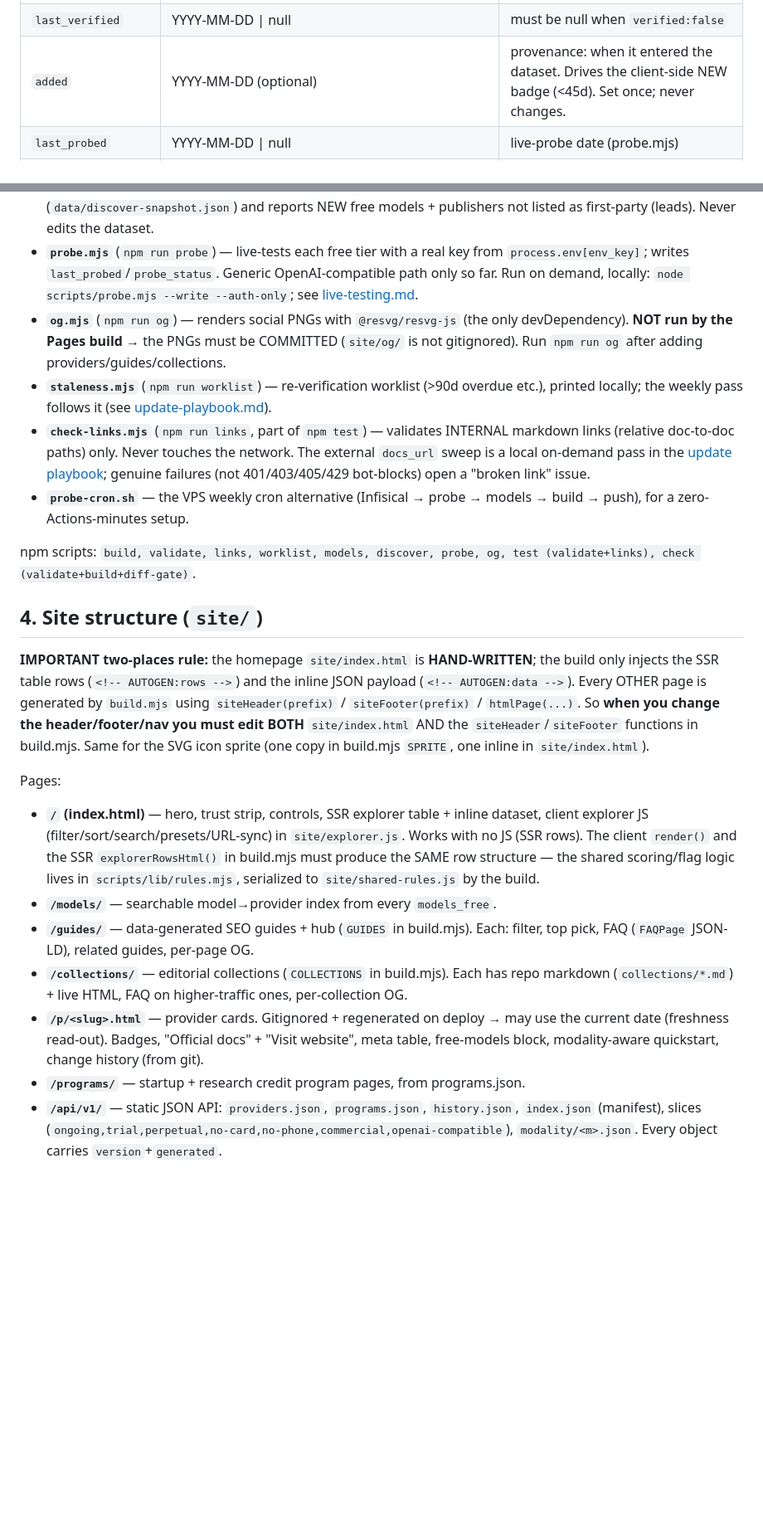
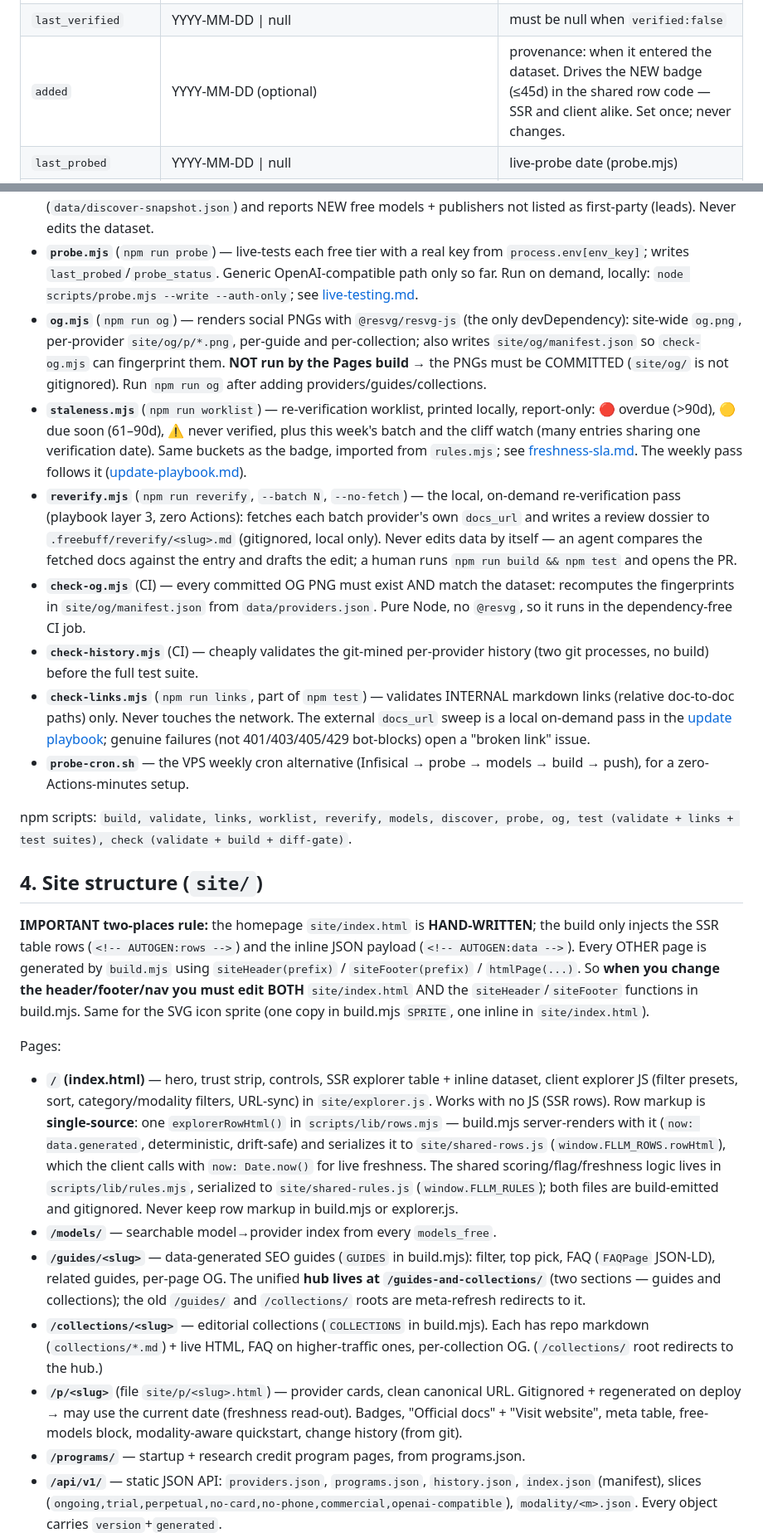
Before and after one commit to pacocartones/free-llm-api-hub, a Markdown page: docs/architecture.md, 2 parts joined by grey strips. Shown at 83% size. GitHub-like rendering; blank space fills up the shorter version.

```diff
--- a/docs/architecture.md
+++ b/docs/architecture.md
@@ -55,7 +57,7 @@ Per-provider fields (in serializer order):
 | `env_key` | UPPER_SNAKE | secret NAME for probe/fetch-models. **STRIPPED from all public output** (homepage payload, site/providers.json, /api). Never the value. |
 | `verified` | boolean | true = independently confirmed against own docs on `last_verified` |
 | `last_verified` | YYYY-MM-DD \| null | must be null when `verified:false` |
-| `added` | YYYY-MM-DD (optional) | provenance: when it entered the dataset. Drives the client-side NEW badge (<45d). Set once; never changes. |
+| `added` | YYYY-MM-DD (optional) | provenance: when it entered the dataset. Drives the NEW badge (≤45d) in the shared row code — SSR and client alike. Set once; never changes. |
 | `last_probed` | YYYY-MM-DD \| null | live-probe date (probe.mjs) |
 | `probe_status` | `live`/`auth-ok`/`auth-failed`/`tier-ended`/`rate-limited`/`error`/null | `live` → "live-tested" badge; `auth-ok` → credentials checked, no inference |
 
@@ -75,23 +77,26 @@ The serializer **skips absent keys**, so new optional fields only appear on prov
 - **`fetch-models.mjs`** (`npm run models`, `--write`, `--self-test`) — refreshes `models_free` from each provider's own `/models` endpoint. PUBLIC (no key): openrouter (`:free`), pollinations, nvidia-nim, modelscope, ollama-cloud. KEY-gated (only if env var set): groq, cerebras, sambanova, scaleway. Real IDs only; a fetch failure leaves the field untouched. Deterministic publisher-diverse sample, cap 8.
 - **`discover.mjs`** (`npm run discover`, `--write`, `--json`) — diffs OpenRouter's `:free` catalog vs a stored snapshot (`data/discover-snapshot.json`) and reports NEW free models + publishers not listed as first-party (leads). Never edits the dataset.
 - **`probe.mjs`** (`npm run probe`) — live-tests each free tier with a real key from `process.env[env_key]`; writes `last_probed`/`probe_status`. Generic OpenAI-compatible path only so far. Run on demand, locally: `node scripts/probe.mjs --write --auth-only`; see [live-testing.md](live-testing.md).
-- **`og.mjs`** (`npm run og`) — renders social PNGs with `@resvg/resvg-js` (the only devDependency). **NOT run by the Pages build** → the PNGs must be COMMITTED (`site/og/` is not gitignored). Run `npm run og` after adding providers/guides/collections.
-- **`staleness.mjs`** (`npm run worklist`) — re-verification worklist (>90d overdue etc.), printed locally; the weekly pass follows it (see [update-playbook.md](update-playbook.md)).
+- **`og.mjs`** (`npm run og`) — renders social PNGs with `@resvg/resvg-js` (the only devDependency): site-wide `og.png`, per-provider `site/og/p/*.png`, per-guide and per-collection; also writes `site/og/manifest.json` so `check-og.mjs` can fingerprint them. **NOT run by the Pages build** → the PNGs must be COMMITTED (`site/og/` is not gitignored). Run `npm run og` after adding providers/guides/collections.
+- **`staleness.mjs`** (`npm run worklist`) — re-verification worklist, printed locally, report-only: 🔴 overdue (>90d), 🟡 due soon (61–90d), ⚠️ never verified, plus this week's batch and the cliff watch (many entries sharing one verification date). Same buckets as the badge, imported from `rules.mjs`; see [freshness-sla.md](freshness-sla.md). The weekly pass follows it ([update-playbook.md](update-playbook.md)).
+- **`reverify.mjs`** (`npm run reverify`, `--batch N`, `--no-fetch`) — the local, on-demand re-verification pass (playbook layer 3, zero Actions): fetches each batch provider's own `docs_url` and writes a review dossier to `.freebuff/reverify/<slug>.md` (gitignored, local only). Never edits data by itself — an agent compares the fetched docs against the entry and drafts the edit; a human runs `npm run build && npm test` and opens the PR.
+- **`check-og.mjs`** (CI) — every committed OG PNG must exist AND match the dataset: recomputes the fingerprints in `site/og/manifest.json` from `data/providers.json`. Pure Node, no `@resvg`, so it runs in the dependency-free CI job.
+- **`check-history.mjs`** (CI) — cheaply validates the git-mined per-provider history (two git processes, no build) before the full test suite.
 - **`check-links.mjs`** (`npm run links`, part of `npm test`) — validates INTERNAL markdown links (relative doc-to-doc paths) only. Never touches the network. The external `docs_url` sweep is a local on-demand pass in the [update playbook](update-playbook.md); genuine failures (not 401/403/405/429 bot-blocks) open a "broken link" issue.
 - **`probe-cron.sh`** — the VPS weekly cron alternative (Infisical → probe → models → build → push), for a zero-Actions-minutes setup.
 
-npm scripts: `build, validate, links, worklist, models, discover, probe, og, test (validate+links), check (validate+build+diff-gate)`.
+npm scripts: `build, validate, links, worklist, reverify, models, discover, probe, og, test (validate + links + test suites), check (validate + build + diff-gate)`.
 
 ## 4. Site structure (`site/`)
 
 **IMPORTANT two-places rule:** the homepage `site/index.html` is **HAND-WRITTEN**; the build only injects the SSR table rows (`<!-- AUTOGEN:rows -->`) and the inline JSON payload (`<!-- AUTOGEN:data -->`). Every OTHER page is generated by `build.mjs` using `siteHeader(prefix)` / `siteFooter(prefix)` / `htmlPage(...)`. So **when you change the header/footer/nav you must edit BOTH** `site/index.html` AND the `siteHeader`/`siteFooter` functions in build.mjs. Same for the SVG icon sprite (one copy in build.mjs `SPRITE`, one inline in `site/index.html`).
 
 Pages:
-- **`/` (index.html)** — hero, trust strip, controls, SSR explorer table + inline dataset, client explorer JS (filter/sort/search/presets/URL-sync) in `site/explorer.js`. Works with no JS (SSR rows). The client `render()` and the SSR `explorerRowsHtml()` in build.mjs must produce the SAME row structure — the shared scoring/flag logic lives in `scripts/lib/rules.mjs`, serialized to `site/shared-rules.js` by the build.
+- **`/` (index.html)** — hero, trust strip, controls, SSR explorer table + inline dataset, client explorer JS (filter presets, sort, category/modality filters, URL-sync) in `site/explorer.js`. Works with no JS (SSR rows). Row markup is **single-source**: one `explorerRowHtml()` in `scripts/lib/rows.mjs` — build.mjs server-renders with it (`now: data.generated`, deterministic, drift-safe) and serializes it to `site/shared-rows.js` (`window.FLLM_ROWS.rowHtml`), which the client calls with `now: Date.now()` for live freshness. The shared scoring/flag/freshness logic lives in `scripts/lib/rules.mjs`, serialized to `site/shared-rules.js` (`window.FLLM_RULES`); both files are build-emitted and gitignored. Never keep row markup in build.mjs or explorer.js.
 - **`/models/`** — searchable model→provider index from every `models_free`.
-- **`/guides/`** — data-generated SEO guides + hub (`GUIDES` in build.mjs). Each: filter, top pick, FAQ (`FAQPage` JSON-LD), related guides, per-page OG.
-- **`/collections/`** — editorial collections (`COLLECTIONS` in build.mjs). Each has repo markdown (`collections/*.md`) + live HTML, FAQ on higher-traffic ones, per-collection OG.
-- **`/p/<slug>.html`** — provider cards. Gitignored + regenerated on deploy → may use the current date (freshness read-out). Badges, "Official docs" + "Visit website", meta table, free-models block, modality-aware quickstart, change history (from git).
+- **`/guides/<slug>`** — data-generated SEO guides (`GUIDES` in build.mjs): filter, top pick, FAQ (`FAQPage` JSON-LD), related guides, per-page OG. The unified **hub lives at `/guides-and-collections/`** (two sections — guides and collections); the old `/guides/` and `/collections/` roots are meta-refresh redirects to it.
+- **`/collections/<slug>`** — editorial collections (`COLLECTIONS` in build.mjs). Each has repo markdown (`collections/*.md`) + live HTML, FAQ on higher-traffic ones, per-collection OG. (`/collections/` root redirects to the hub.)
+- **`/p/<slug>`** (file `site/p/<slug>.html`) — provider cards, clean canonical URL. Gitignored + regenerated on deploy → may use the current date (freshness read-out). Badges, "Official docs" + "Visit website", meta table, free-models block, modality-aware quickstart, change history (from git).
 - **`/programs/`** — startup + research credit program pages, from programs.json.
 - **`/api/v1/`** — static JSON API: `providers.json`, `programs.json`, `history.json`, `index.json` (manifest), slices (`ongoing,trial,perpetual,no-card,no-phone,commercial,openai-compatible`), `modality/<m>.json`. Every object carries `version`+`generated`.
 - **`llms.txt` + `llms-full.txt`** — llmstxt.org index + full provider expansion, for AI agents.
```
Also changed, not shown: other parts of docs/architecture.md (+5 -3 lines), docs/freshness-sla.md (+4 -4 lines), docs/tutorial-first-provider.md (+3 -1 lines).
